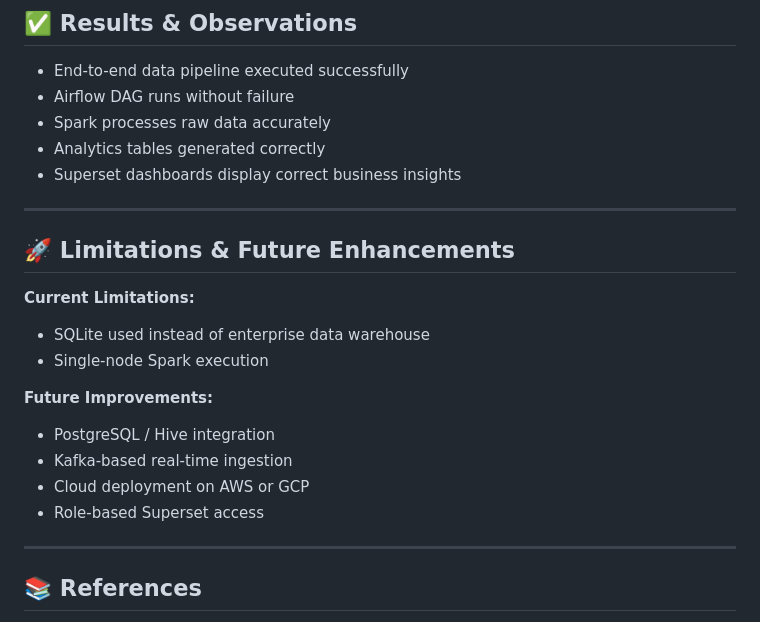
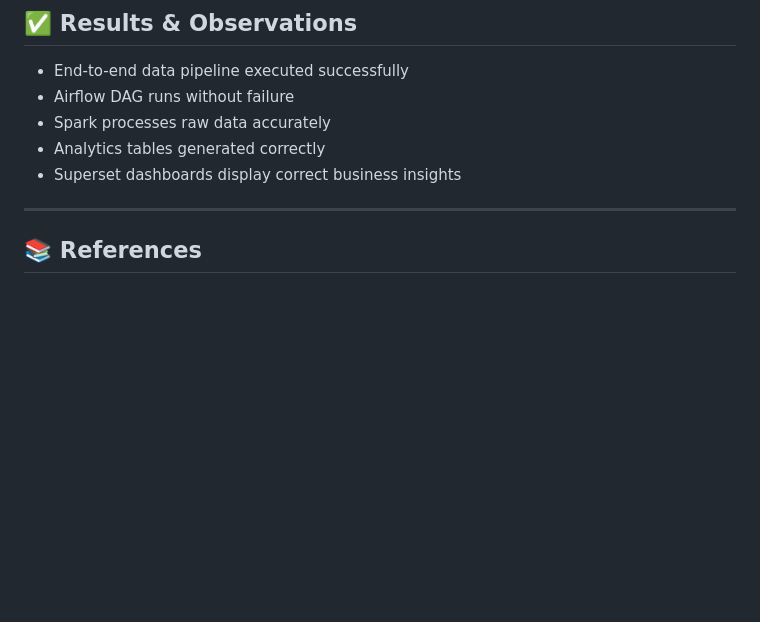
Before and after one commit to rv-ethereal/Data_Mining_LAB, a Markdown page: README.md, the part around one of its changes. Rendered like a GitHub page; blank space fills up the shorter version.

```diff
--- a/README.md
+++ b/README.md
@@ -315,21 +315,8 @@ These charts provide real-time business intelligence from warehouse data.
 * Analytics tables generated correctly
 * Superset dashboards display correct business insights
 
----
 
-## 🚀 Limitations & Future Enhancements
 
-**Current Limitations:**
-
-* SQLite used instead of enterprise data warehouse
-* Single-node Spark execution
-
-**Future Improvements:**
-
-* PostgreSQL / Hive integration
-* Kafka-based real-time ingestion
-* Cloud deployment on AWS or GCP
-* Role-based Superset access
 
 ---
 
```
Also changed, not shown: other parts of README.md (+5 -5 lines).
